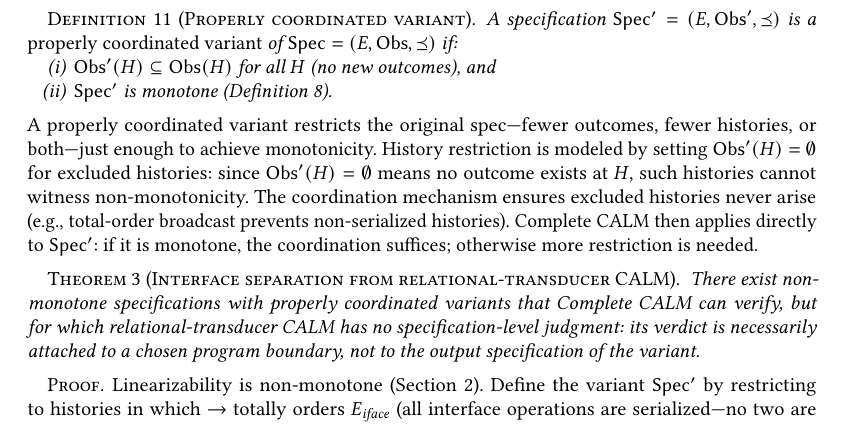
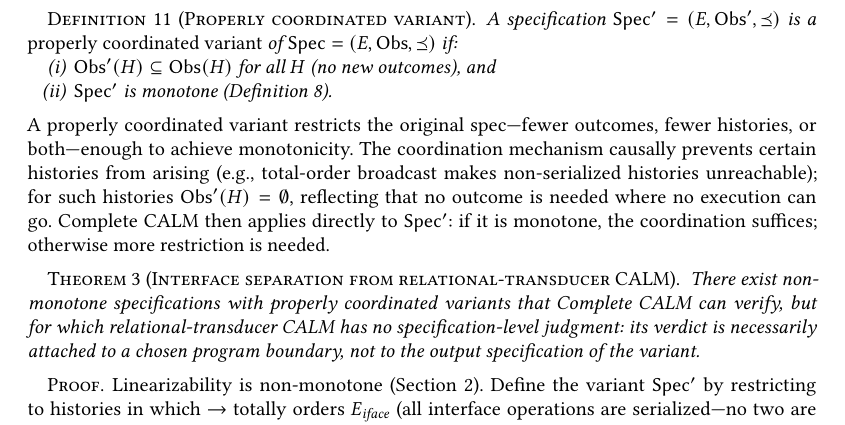
Before and after one commit to jhellerstein/coord-criterion, a LaTeX paper (main.tex): part of page 8 of 26, cut so that both start at the same text. Compiled offline with pdfLaTeX.

Commit message:
Coordinated variant: coordination causally prevents histories, not definitional marking

```diff
--- a/main.tex
+++ b/main.tex
@@ -826,13 +826,11 @@ provides one for any spec); the question is how to verify that a
 
 \noindent
 A properly coordinated variant restricts the original spec---fewer
-outcomes, fewer histories, or both---just enough to achieve
-monotonicity.
-History restriction is modeled by setting $\Obs'(H) = \emptyset$ for
-excluded histories: since $\Obs'(H) = \emptyset$ means no outcome
-exists at $H$, such histories cannot witness non-monotonicity.
-The coordination mechanism ensures excluded histories never arise
-(e.g., total-order broadcast prevents non-serialized histories).
+outcomes, fewer histories, or both---enough to achieve monotonicity.
+The coordination mechanism causally prevents certain histories from
+arising (e.g., total-order broadcast makes non-serialized histories
+unreachable); for such histories $\Obs'(H) = \emptyset$, reflecting
+that no outcome is needed where no execution can go.
 Complete CALM then applies directly to $\Spec'$: if it is monotone,
 the coordination suffices; otherwise more restriction is needed.
 
```
